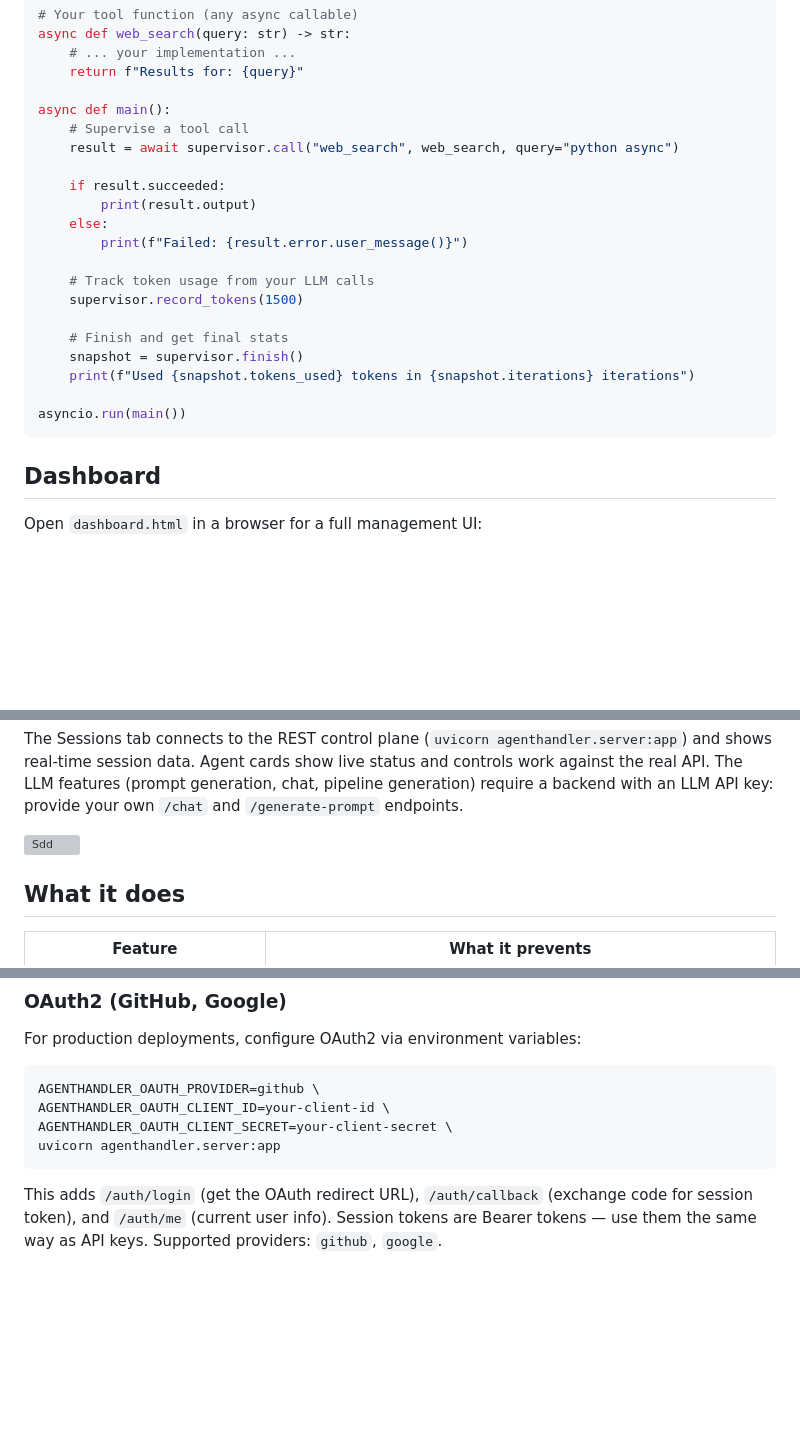
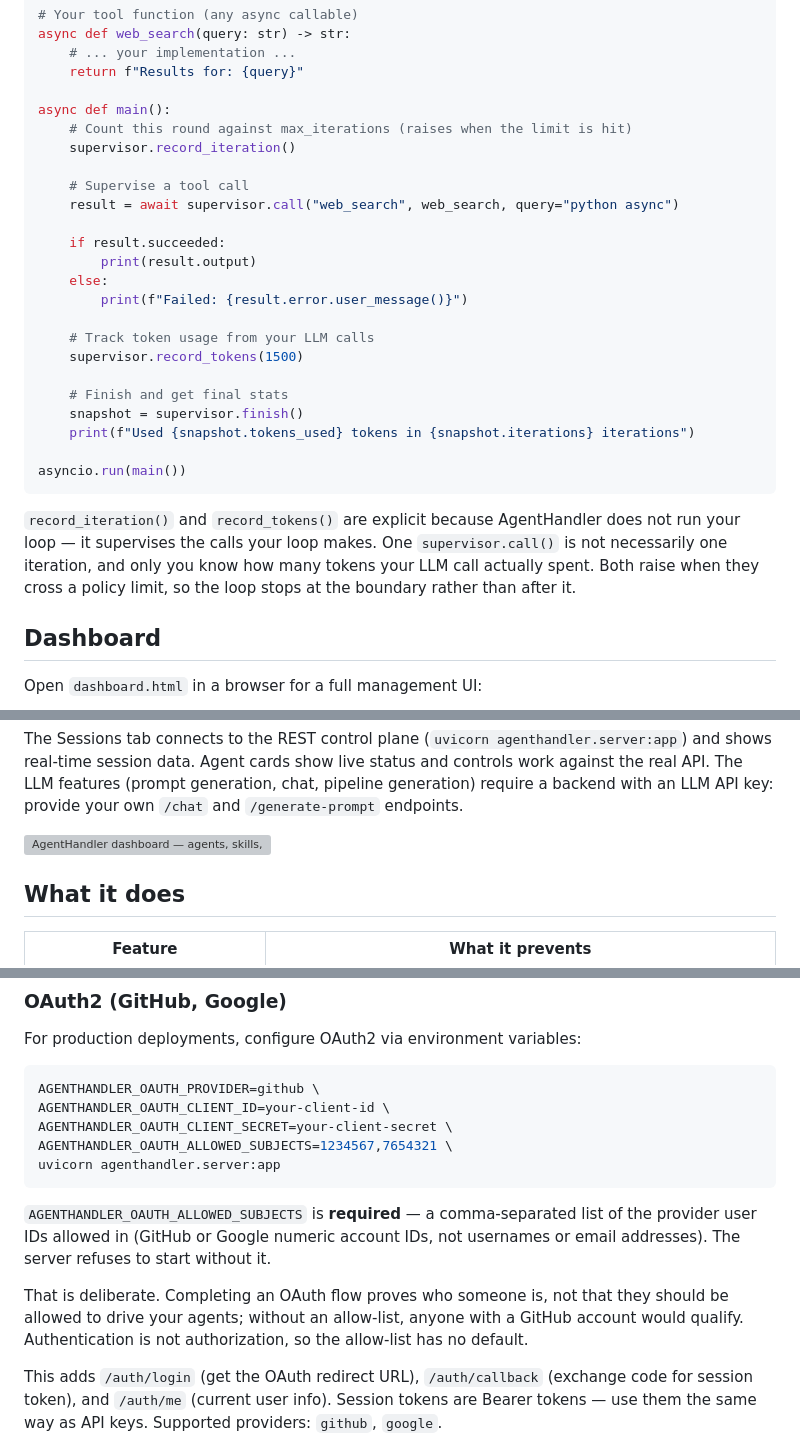
Before and after one commit to arunvenkatadri/agenthandler, a Markdown page: README.md, 3 parts joined by grey strips. Rendered like a GitHub page; blank space fills up the shorter version; grey boxes are pictures that could not be loaded.

Commit message:
README: document the required OAuth allow-list, fix the quick start (#5)
Three things a first-time reader hits.

The OAuth setup block listed provider, client id and secret but not
AGENTHANDLER_OAUTH_ALLOWED_SUBJECTS, which is now required — anyone
following it got a server that refuses to start, with no explanation of
why. Documented, with the reason: completing a flow proves identity, not
entitlement, so the allow-list has no default.

The quick start set max_iterations=5, never called record_iteration(),
and printed "0 iterations" directly after supervising a call — which
reads as broken. It now records the iteration and explains why both
record_* calls are explicit: AgentHandler supervises the calls your loop
makes, it does not run the loop.

Replaced two junk image alt texts ("Sdd", "Screenshot 2026-03-25...").


Claude-Session: https://claude.ai/code/session_01EAEyZq8AME6aK5DLx4Pojp

Co-authored-by: Claude Opus 5 (1M context) <noreply@anthropic.com>

````diff
--- a/README.md
+++ b/README.md
@@ -62,6 +62,9 @@ async def web_search(query: str) -> str:
     return f"Results for: {query}"
 
 async def main():
+    # Count this round against max_iterations (raises when the limit is hit)
+    supervisor.record_iteration()
+
     # Supervise a tool call
     result = await supervisor.call("web_search", web_search, query="python async")
 
@@ -79,6 +82,12 @@ async def main():
 
 asyncio.run(main())
 ```
+
+`record_iteration()` and `record_tokens()` are explicit because AgentHandler
+does not run your loop — it supervises the calls your loop makes. One
+`supervisor.call()` is not necessarily one iteration, and only you know how many
+tokens your LLM call actually spent. Both raise when they cross a policy limit,
+so the loop stops at the boundary rather than after it.
 
 ## Dashboard
 
@@ -99,7 +108,7 @@ Open `dashboard.html` in a browser for a full management UI:
 The Sessions tab connects to the REST control plane (`uvicorn agenthandler.server:app`) and shows real-time session data. Agent cards show live status and controls work against the real API. The LLM features (prompt generation, chat, pipeline generation) require a backend with an LLM API key: provide your own `/chat` and `/generate-prompt` endpoints.
 
 
-<img width="1383" height="1270" alt="Sdd" src="https://github.com/user-attachments/assets/b4fec9fa-59d4-4476-93ac-19684c835ab0" />
+<img width="1383" height="1270" alt="AgentHandler dashboard — agents, skills, sessions, approvals and costs in one view" src="https://github.com/user-attachments/assets/b4fec9fa-59d4-4476-93ac-19684c835ab0" />
 
 
 
@@ -709,8 +718,18 @@ For production deployments, configure OAuth2 via environment variables:
 AGENTHANDLER_OAUTH_PROVIDER=github \
 AGENTHANDLER_OAUTH_CLIENT_ID=your-client-id \
 AGENTHANDLER_OAUTH_CLIENT_SECRET=your-client-secret \
+AGENTHANDLER_OAUTH_ALLOWED_SUBJECTS=1234567,7654321 \
 uvicorn agenthandler.server:app
 ```
+
+`AGENTHANDLER_OAUTH_ALLOWED_SUBJECTS` is **required** — a comma-separated list of
+the provider user IDs allowed in (GitHub or Google numeric account IDs, not
+usernames or email addresses). The server refuses to start without it.
+
+That is deliberate. Completing an OAuth flow proves who someone is, not that
+they should be allowed to drive your agents; without an allow-list, anyone with
+a GitHub account would qualify. Authentication is not authorization, so the
+allow-list has no default.
 
 This adds `/auth/login` (get the OAuth redirect URL), `/auth/callback` (exchange code for session token), and `/auth/me` (current user info). Session tokens are Bearer tokens — use them the same way as API keys. Supported providers: `github`, `google`.
 
````
